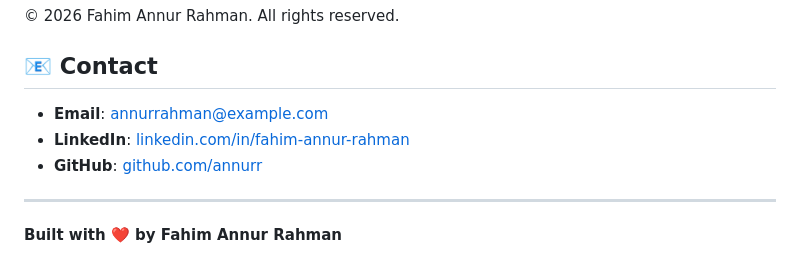
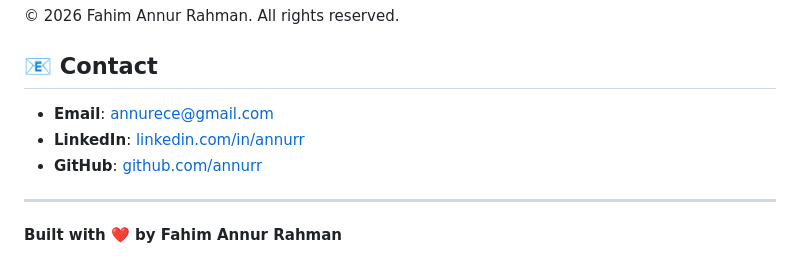
Before and after one commit to annurr/annurr.github.io, a Markdown page: README.md, the part around the change. GitHub-like rendering.

```diff
--- a/README.md
+++ b/README.md
@@ -143,8 +143,8 @@ This is a personal portfolio project, but feedback and suggestions are welcome!
 
 ## 📧 Contact
 
-- **Email**: annurrahman@example.com
-- **LinkedIn**: [linkedin.com/in/fahim-annur-rahman](https://linkedin.com/in/fahim-annur-rahman)
+- **Email**: annurece@gmail.com
+- **LinkedIn**: [linkedin.com/in/annurr](https://linkedin.com/in/annurr)
 - **GitHub**: [github.com/annurr](https://github.com/annurr)
 
 ---
```
